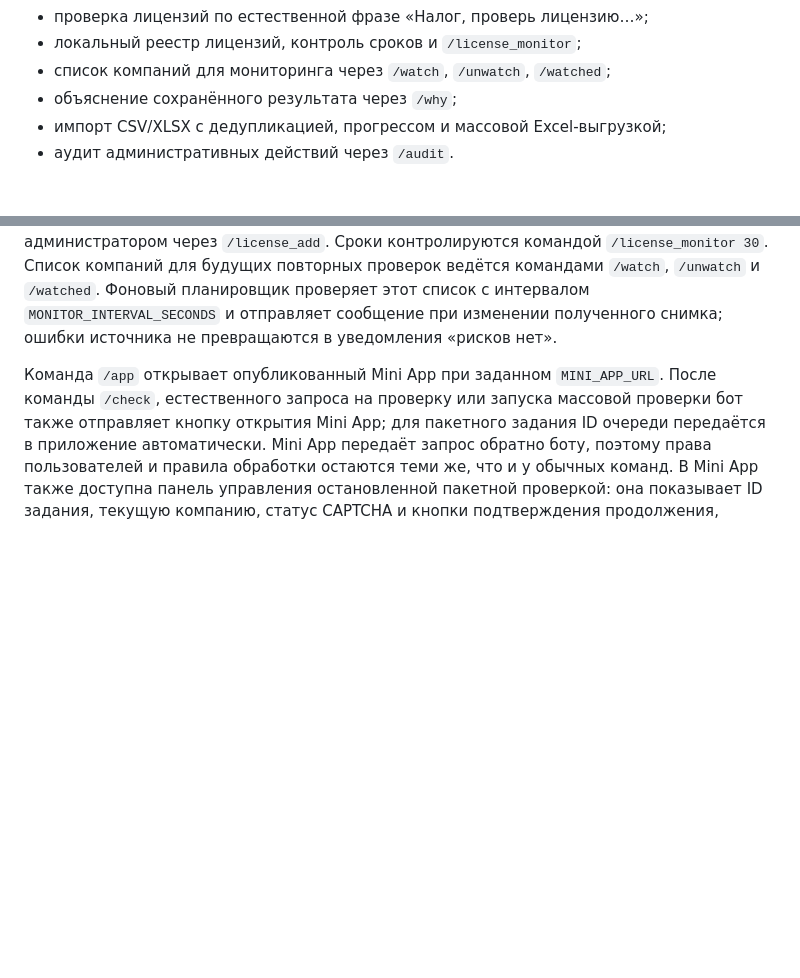
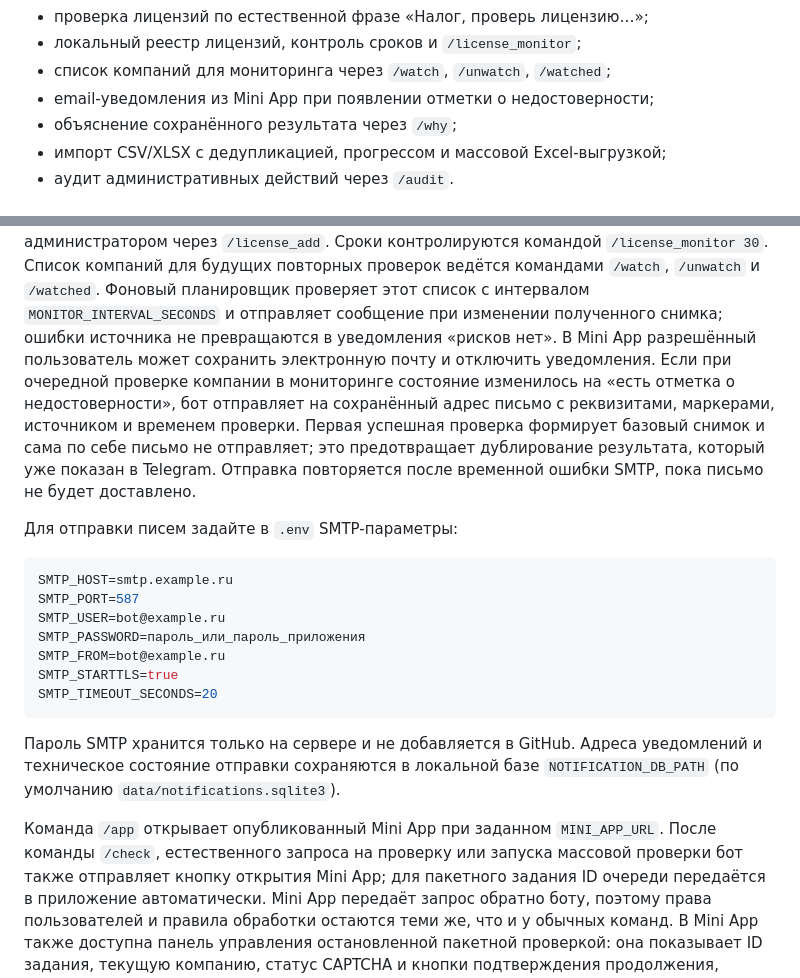
Before and after one commit to BronzWarq/legal-entity-agent, a Markdown page: README.md, 2 parts joined by grey strips. Drawn GitHub-style; blank space fills up the shorter version.

Commit message:
docs: describe email notifications

````diff
--- a/README.md
+++ b/README.md
@@ -27,6 +27,7 @@
 - проверка лицензий по естественной фразе «Налог, проверь лицензию…»;
 - локальный реестр лицензий, контроль сроков и `/license_monitor`;
 - список компаний для мониторинга через `/watch`, `/unwatch`, `/watched`;
+- email-уведомления из Mini App при появлении отметки о недостоверности;
 - объяснение сохранённого результата через `/why`;
 - импорт CSV/XLSX с дедупликацией, прогрессом и массовой Excel-выгрузкой;
 - аудит административных действий через `/audit`.
@@ -147,6 +148,30 @@ MCP_FNS_CHECK_LAWSUITS_THRESHOLD_RUB=1000000
 `/unwatch` и `/watched`. Фоновый планировщик проверяет этот список с интервалом
 `MONITOR_INTERVAL_SECONDS` и отправляет сообщение при изменении полученного
 снимка; ошибки источника не превращаются в уведомления «рисков нет».
+В Mini App разрешённый пользователь может сохранить электронную почту и
+отключить уведомления. Если при очередной проверке компании в мониторинге
+состояние изменилось на «есть отметка о недостоверности», бот отправляет на
+сохранённый адрес письмо с реквизитами, маркерами, источником и временем проверки.
+Первая успешная проверка формирует базовый снимок и сама по себе письмо не
+отправляет; это предотвращает дублирование результата, который уже показан в
+Telegram. Отправка повторяется после временной ошибки SMTP, пока письмо не будет
+доставлено.
+
+Для отправки писем задайте в `.env` SMTP-параметры:
+
+```env
+SMTP_HOST=smtp.example.ru
+SMTP_PORT=587
+SMTP_USER=bot@example.ru
+SMTP_PASSWORD=пароль_или_пароль_приложения
+SMTP_FROM=bot@example.ru
+SMTP_STARTTLS=true
+SMTP_TIMEOUT_SECONDS=20
+```
+
+Пароль SMTP хранится только на сервере и не добавляется в GitHub. Адреса
+уведомлений и техническое состояние отправки сохраняются в локальной базе
+`NOTIFICATION_DB_PATH` (по умолчанию `data/notifications.sqlite3`).
 
 Команда `/app` открывает опубликованный Mini App при заданном `MINI_APP_URL`.
 После команды `/check`, естественного запроса на проверку или запуска массовой
````
